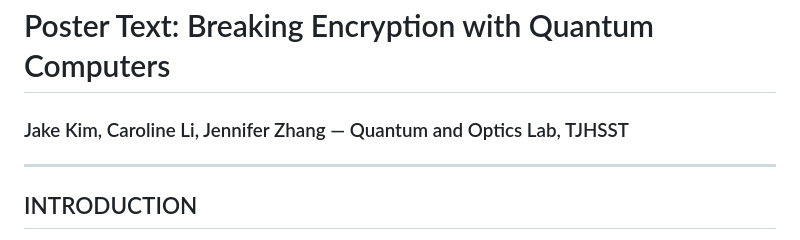
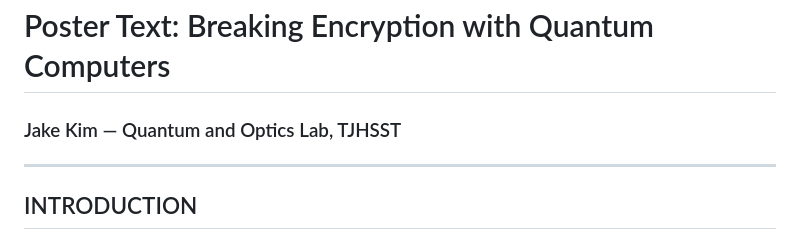
Before and after one commit to pororoororoq/QtmCryptography, a Markdown page: poster_text.md, the part around the change. GitHub-like rendering.

Commit message:
Remove co-authors who dropped out of the project
https://claude.ai/code/session_017jT87xoW9hxJGxP6ZDqaGx

```diff
--- a/poster_text.md
+++ b/poster_text.md
@@ -1,5 +1,5 @@
 # Poster Text: Breaking Encryption with Quantum Computers
-### Jake Kim, Caroline Li, Jennifer Zhang — Quantum and Optics Lab, TJHSST
+### Jake Kim — Quantum and Optics Lab, TJHSST
 
 ---
 
```
